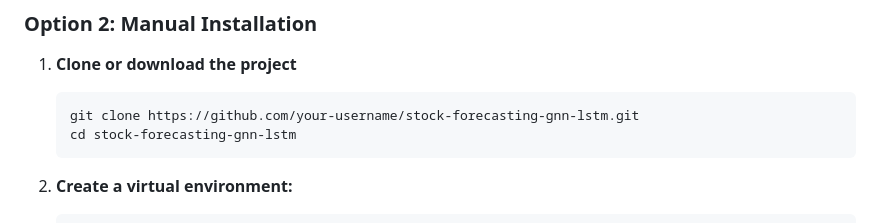
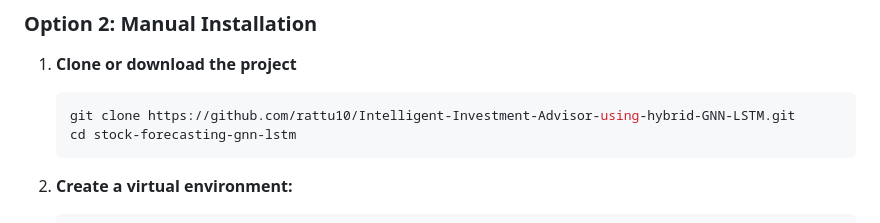
Before and after one commit to rattu10/Intelligent-Investment-Advisor-using-hybrid-GNN-LSTM, a Markdown page: README.md, the part around the change. Rendered like a GitHub page.

Commit message:
Change project repository link in README
Updated the repository link for cloning the project.

````diff
--- a/README.md
+++ b/README.md
@@ -52,7 +52,7 @@ chmod +x start.sh
 
 1. **Clone or download the project**
    ```bash
-   git clone https://github.com/your-username/stock-forecasting-gnn-lstm.git
+   git clone https://github.com/rattu10/Intelligent-Investment-Advisor-using-hybrid-GNN-LSTM.git
    cd stock-forecasting-gnn-lstm
    ```
 
````
